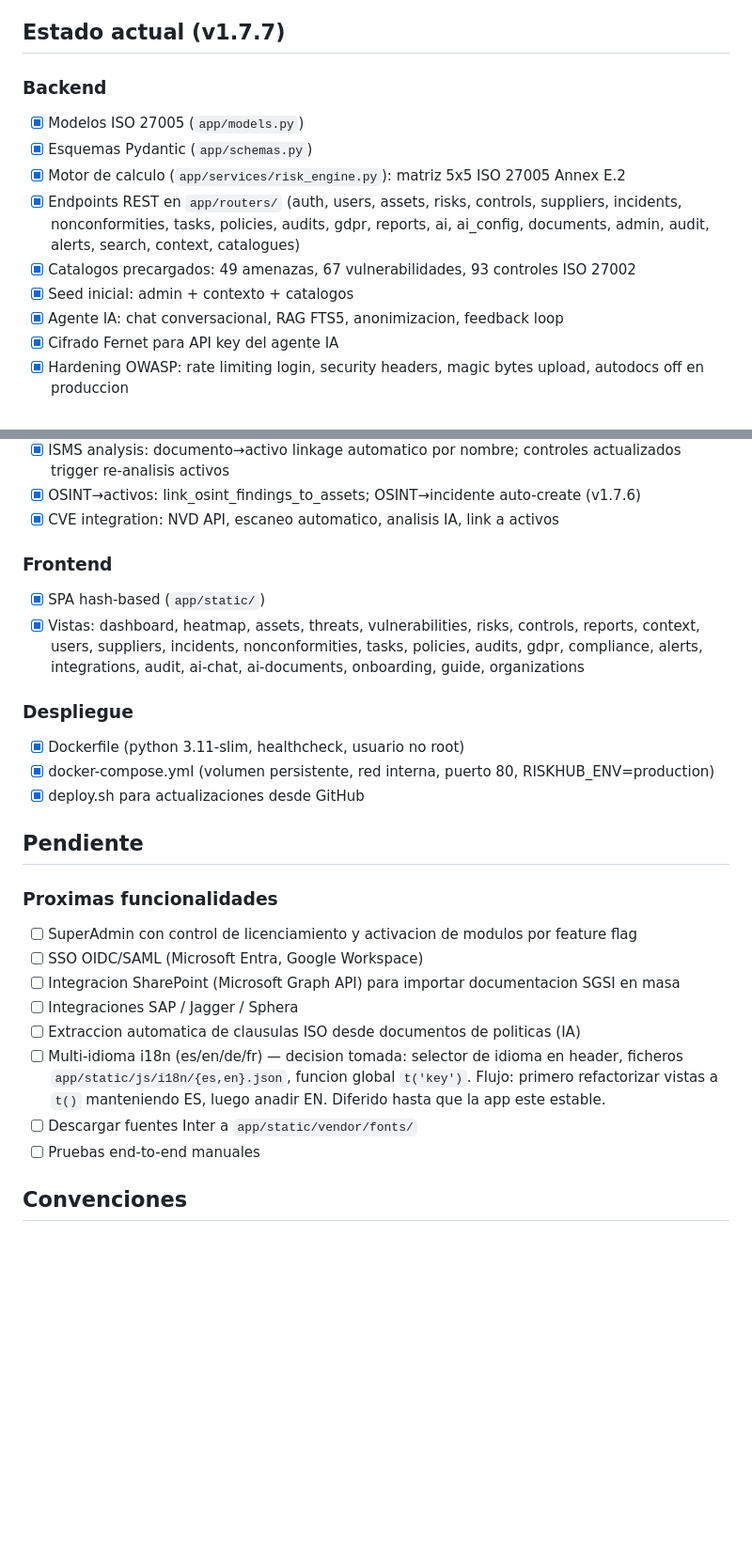
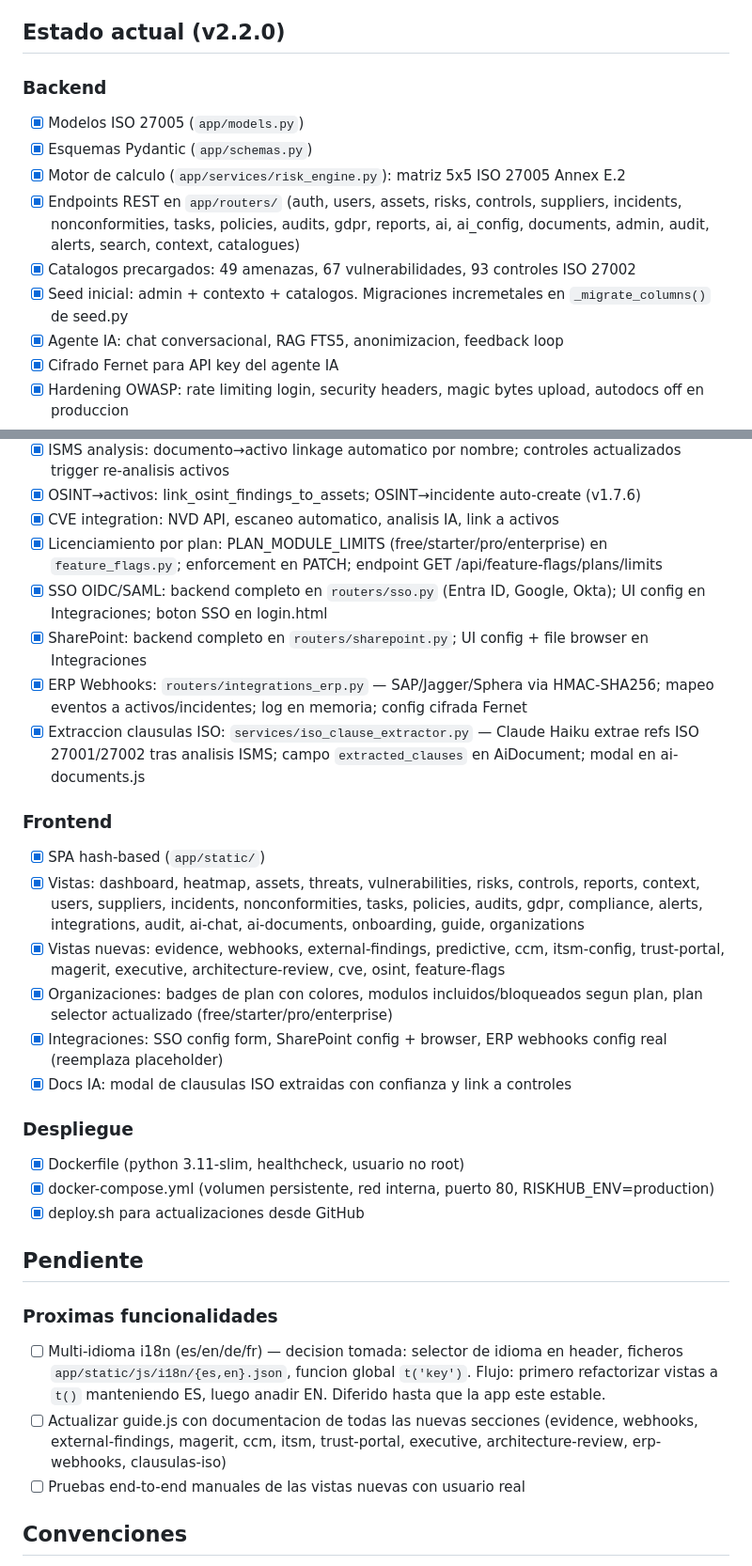
Before and after one commit to ezequielwolf22/riskhub, a Markdown page: CLAUDE.md, 2 parts joined by grey strips. Shown at 94% size. GitHub-like rendering; blank space fills up the shorter version.

Commit message:
docs: actualizar CLAUDE.md a v2.2.0
- Estado actualizado con todas las funcionalidades implementadas
- Pendiente reducido: solo i18n, guide.js y pruebas manuales
- Estructura actualizada con nuevos servicios

Co-Authored-By: Claude Sonnet 4.6 <noreply@anthropic.com>

```diff
--- a/CLAUDE.md
+++ b/CLAUDE.md
@@ -28,7 +28,7 @@ Multi-usuario con roles.
 - **Branding**: Paleta purple `#59008D` / orange `#D65200`. Variables CSS: `--brand-purple`, `--brand-orange`. Tipografia: Inter.
 - **Seguridad**: Rate limiting en memoria, security headers middleware, magic bytes validation, API docs deshabilitados en produccion.
 
-## Estado actual (v1.7.7)
+## Estado actual (v2.2.0)
 
 ### Backend
 
@@ -37,7 +37,7 @@ Multi-usuario con roles.
 - [x] Motor de calculo (`app/services/risk_engine.py`): matriz 5x5 ISO 27005 Annex E.2
 - [x] Endpoints REST en `app/routers/` (auth, users, assets, risks, controls, suppliers, incidents, nonconformities, tasks, policies, audits, gdpr, reports, ai, ai_config, documents, admin, audit, alerts, search, context, catalogues)
 - [x] Catalogos precargados: 49 amenazas, 67 vulnerabilidades, 93 controles ISO 27002
-- [x] Seed inicial: admin + contexto + catalogos
+- [x] Seed inicial: admin + contexto + catalogos. Migraciones incremetales en `_migrate_columns()` de seed.py
 - [x] Agente IA: chat conversacional, RAG FTS5, anonimizacion, feedback loop
 - [x] Cifrado Fernet para API key del agente IA
 - [x] Hardening OWASP: rate limiting login, security headers, magic bytes upload, autodocs off en produccion
@@ -50,11 +50,20 @@ Multi-usuario con roles.
 - [x] ISMS analysis: documento→activo linkage automatico por nombre; controles actualizados trigger re-analisis activos
 - [x] OSINT→activos: link_osint_findings_to_assets; OSINT→incidente auto-create (v1.7.6)
 - [x] CVE integration: NVD API, escaneo automatico, analisis IA, link a activos
+- [x] Licenciamiento por plan: PLAN_MODULE_LIMITS (free/starter/pro/enterprise) en `feature_flags.py`; enforcement en PATCH; endpoint GET /api/feature-flags/plans/limits
+- [x] SSO OIDC/SAML: backend completo en `routers/sso.py` (Entra ID, Google, Okta); UI config en Integraciones; boton SSO en login.html
+- [x] SharePoint: backend completo en `routers/sharepoint.py`; UI config + file browser en Integraciones
+- [x] ERP Webhooks: `routers/integrations_erp.py` — SAP/Jagger/Sphera via HMAC-SHA256; mapeo eventos a activos/incidentes; log en memoria; config cifrada Fernet
+- [x] Extraccion clausulas ISO: `services/iso_clause_extractor.py` — Claude Haiku extrae refs ISO 27001/27002 tras analisis ISMS; campo `extracted_clauses` en AiDocument; modal en ai-documents.js
 
 ### Frontend
 
 - [x] SPA hash-based (`app/static/`)
 - [x] Vistas: dashboard, heatmap, assets, threats, vulnerabilities, risks, controls, reports, context, users, suppliers, incidents, nonconformities, tasks, policies, audits, gdpr, compliance, alerts, integrations, audit, ai-chat, ai-documents, onboarding, guide, organizations
+- [x] Vistas nuevas: evidence, webhooks, external-findings, predictive, ccm, itsm-config, trust-portal, magerit, executive, architecture-review, cve, osint, feature-flags
+- [x] Organizaciones: badges de plan con colores, modulos incluidos/bloqueados segun plan, plan selector actualizado (free/starter/pro/enterprise)
+- [x] Integraciones: SSO config form, SharePoint config + browser, ERP webhooks config real (reemplaza placeholder)
+- [x] Docs IA: modal de clausulas ISO extraidas con confianza y link a controles
 
 ### Despliegue
 
@@ -65,17 +74,12 @@ Multi-usuario con roles.
 ## Pendiente
 
 ### Proximas funcionalidades
-- [ ] SuperAdmin con control de licenciamiento y activacion de modulos por feature flag
-- [ ] SSO OIDC/SAML (Microsoft Entra, Google Workspace)
-- [ ] Integracion SharePoint (Microsoft Graph API) para importar documentacion SGSI en masa
-- [ ] Integraciones SAP / Jagger / Sphera
-- [ ] Extraccion automatica de clausulas ISO desde documentos de politicas (IA)
 - [ ] Multi-idioma i18n (es/en/de/fr) — decision tomada: selector de idioma en header,
       ficheros `app/static/js/i18n/{es,en}.json`, funcion global `t('key')`.
       Flujo: primero refactorizar vistas a `t()` manteniendo ES, luego anadir EN.
       Diferido hasta que la app este estable.
-- [ ] Descargar fuentes Inter a `app/static/vendor/fonts/`
-- [ ] Pruebas end-to-end manuales
+- [ ] Actualizar guide.js con documentacion de todas las nuevas secciones (evidence, webhooks, external-findings, magerit, ccm, itsm, trust-portal, executive, architecture-review, erp-webhooks, clausulas-iso)
+- [ ] Pruebas end-to-end manuales de las vistas nuevas con usuario real
 
 ## Convenciones
 
```
Also changed, not shown: other parts of CLAUDE.md (+3 -1 lines).
